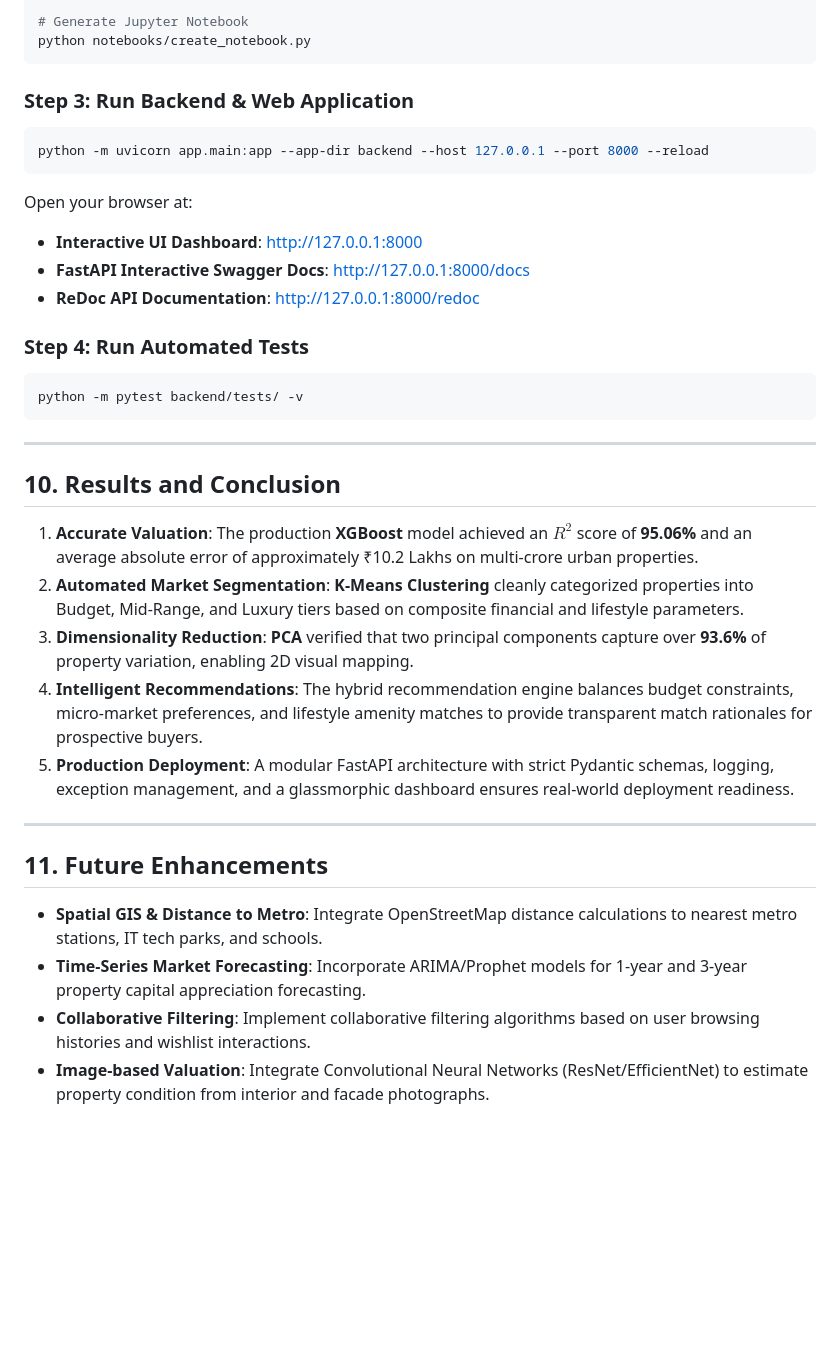
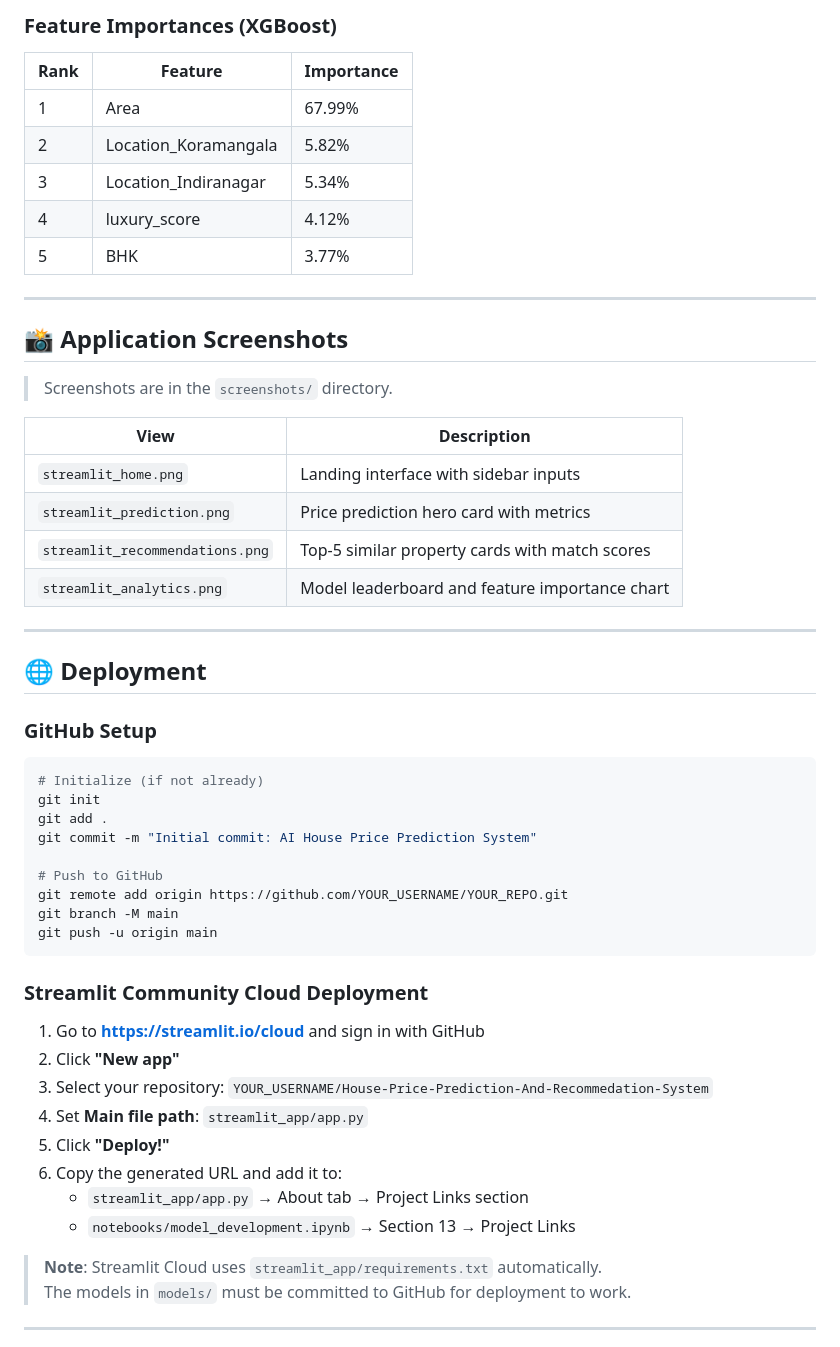
Before and after one commit to AdithiP07/House-Price-Prediction-And-Recommendation-System, a Markdown page: README.md, the part around one of its changes. Drawn GitHub-style; blank space fills up the shorter version.

````diff
--- a/README.md
+++ b/README.md
@@ -279,35 +243,55 @@ python notebooks/train_and_export.py
 
-# Generate Jupyter Notebook
-python notebooks/create_notebook.py
-```
-
-### Step 3: Run Backend & Web Application
-```bash
-python -m uvicorn app.main:app --app-dir backend --host 127.0.0.1 --port 8000 --reload
-```
-Open your browser at:
-- **Interactive UI Dashboard**: [http://127.0.0.1:8000](http://127.0.0.1:8000)
-- **FastAPI Interactive Swagger Docs**: [http://127.0.0.1:8000/docs](http://127.0.0.1:8000/docs)
-- **ReDoc API Documentation**: [http://127.0.0.1:8000/redoc](http://127.0.0.1:8000/redoc)
-
-### Step 4: Run Automated Tests
-```bash
-python -m pytest backend/tests/ -v
-```
+### Feature Importances (XGBoost)
+| Rank | Feature | Importance |
+|------|---------|------------|
+| 1 | Area | 67.99% |
+| 2 | Location_Koramangala | 5.82% |
+| 3 | Location_Indiranagar | 5.34% |
+| 4 | luxury_score | 4.12% |
+| 5 | BHK | 3.77% |
 
 ---
 
-## 10. Results and Conclusion
-1. **Accurate Valuation**: The production **XGBoost** model achieved an $R^2$ score of **95.06%** and an average absolute error of approximately ₹10.2 Lakhs on multi-crore urban properties.
-2. **Automated Market Segmentation**: **K-Means Clustering** cleanly categorized properties into Budget, Mid-Range, and Luxury tiers based on composite financial and lifestyle parameters.
-3. **Dimensionality Reduction**: **PCA** verified that two principal components capture over **93.6%** of property variation, enabling 2D visual mapping.
-4. **Intelligent Recommendations**: The hybrid recommendation engine balances budget constraints, micro-market preferences, and lifestyle amenity matches to provide transparent match rationales for prospective buyers.
-5. **Production Deployment**: A modular FastAPI architecture with strict Pydantic schemas, logging, exception management, and a glassmorphic dashboard ensures real-world deployment readiness.
+## 📸 Application Screenshots
+
+> Screenshots are in the `screenshots/` directory.
+
+| View | Description |
+|------|-------------|
+| `streamlit_home.png` | Landing interface with sidebar inputs |
+| `streamlit_prediction.png` | Price prediction hero card with metrics |
+| `streamlit_recommendations.png` | Top-5 similar property cards with match scores |
+| `streamlit_analytics.png` | Model leaderboard and feature importance chart |
 
 ---
 
-## 11. Future Enhancements
-- **Spatial GIS & Distance to Metro**: Integrate OpenStreetMap distance calculations to nearest metro stations, IT tech parks, and schools.
-- **Time-Series Market Forecasting**: Incorporate ARIMA/Prophet models for 1-year and 3-year property capital appreciation forecasting.
-- **Collaborative Filtering**: Implement collaborative filtering algorithms based on user browsing histories and wishlist interactions.
-- **Image-based Valuation**: Integrate Convolutional Neural Networks (ResNet/EfficientNet) to estimate property condition from interior and facade photographs.
+## 🌐 Deployment
+
+### GitHub Setup
+```bash
+# Initialize (if not already)
+git init
+git add .
+git commit -m "Initial commit: AI House Price Prediction System"
+
+# Push to GitHub
+git remote add origin https://github.com/YOUR_USERNAME/YOUR_REPO.git
+git branch -M main
+git push -u origin main
+```
+
+### Streamlit Community Cloud Deployment
+1. Go to **https://streamlit.io/cloud** and sign in with GitHub
+2. Click **"New app"**
+3. Select your repository: `YOUR_USERNAME/House-Price-Prediction-And-Recommedation-System`
+4. Set **Main file path**: `streamlit_app/app.py`
+5. Click **"Deploy!"**
+6. Copy the generated URL and add it to:
+   - `streamlit_app/app.py` → About tab → Project Links section
+   - `notebooks/model_development.ipynb` → Section 13 → Project Links
+
+> **Note**: Streamlit Cloud uses `streamlit_app/requirements.txt` automatically.
+> The models in `models/` must be committed to GitHub for deployment to work.
+
+---
+
````
Also changed, not shown: other parts of README.md (+241 -237 lines).
